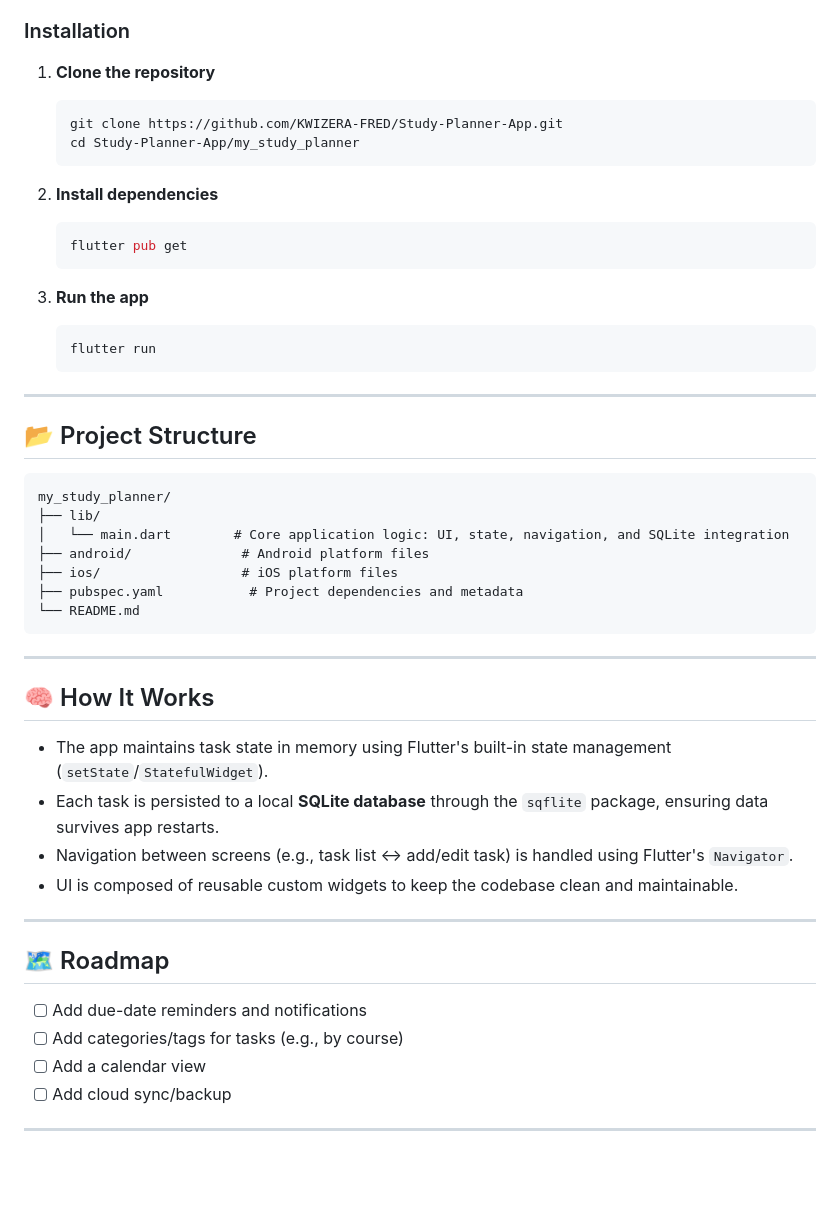
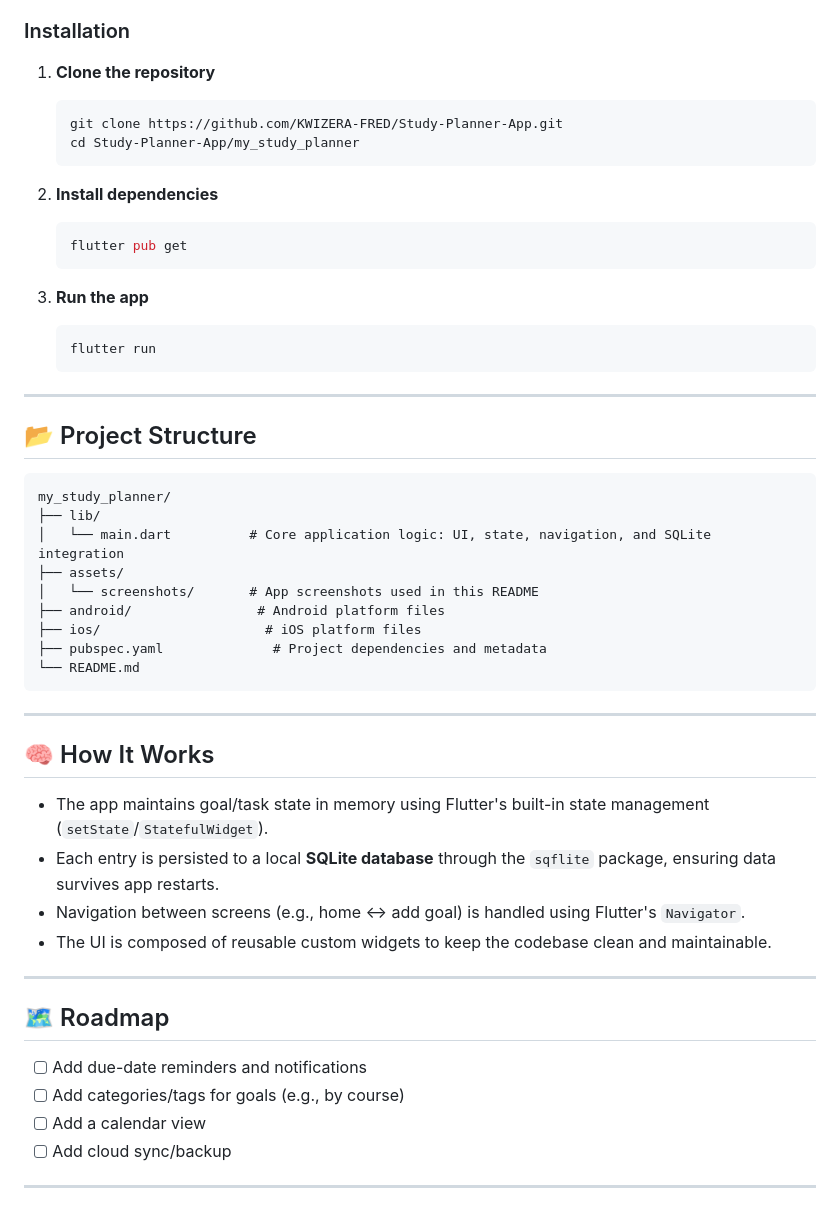
Before and after one commit to KWIZERA-FRED/Study-Planner-App, a Markdown page: README.md, the part around the change printed below. Drawn GitHub-style; blank space fills up the shorter version.

````diff
--- a/README.md
+++ b/README.md
@@ -52,17 +54,20 @@ Make sure you have the following installed:
 ### Installation
 
 1. **Clone the repository**
+
    ```bash
    git clone https://github.com/KWIZERA-FRED/Study-Planner-App.git
    cd Study-Planner-App/my_study_planner
    ```
 
 2. **Install dependencies**
+
    ```bash
    flutter pub get
    ```
 
 3. **Run the app**
+
    ```bash
    flutter run
    ```
@@ -74,10 +79,12 @@ Make sure you have the following installed:
 ```
 my_study_planner/
 ├── lib/
-│   └── main.dart        # Core application logic: UI, state, navigation, and SQLite integration
-├── android/              # Android platform files
-├── ios/                  # iOS platform files
-├── pubspec.yaml           # Project dependencies and metadata
+│   └── main.dart          # Core application logic: UI, state, navigation, and SQLite integration
+├── assets/
+│   └── screenshots/       # App screenshots used in this README
+├── android/                # Android platform files
+├── ios/                     # iOS platform files
+├── pubspec.yaml              # Project dependencies and metadata
 └── README.md
 ```
 
@@ -85,17 +92,17 @@ my_study_planner/
 
 ## 🧠 How It Works
 
-- The app maintains task state in memory using Flutter's built-in state management (`setState`/`StatefulWidget`).
-- Each task is persisted to a local **SQLite database** through the `sqflite` package, ensuring data survives app restarts.
-- Navigation between screens (e.g., task list ↔ add/edit task) is handled using Flutter's `Navigator`.
-- UI is composed of reusable custom widgets to keep the codebase clean and maintainable.
+- The app maintains goal/task state in memory using Flutter's built-in state management (`setState`/`StatefulWidget`).
+- Each entry is persisted to a local **SQLite database** through the `sqflite` package, ensuring data survives app restarts.
+- Navigation between screens (e.g., home ↔ add goal) is handled using Flutter's `Navigator`.
+- The UI is composed of reusable custom widgets to keep the codebase clean and maintainable.
 
 ---
 
 ## 🗺️ Roadmap
 
 - [ ] Add due-date reminders and notifications
-- [ ] Add categories/tags for tasks (e.g., by course)
+- [ ] Add categories/tags for goals (e.g., by course)
 - [ ] Add a calendar view
 - [ ] Add cloud sync/backup
 
````
Also changed, not shown: other parts of README.md (+11 -9 lines), assets/screenshots/AddGoalScreen.jpeg (added), assets/screenshots/HomeScreen.jpeg (added), 1 other file.
